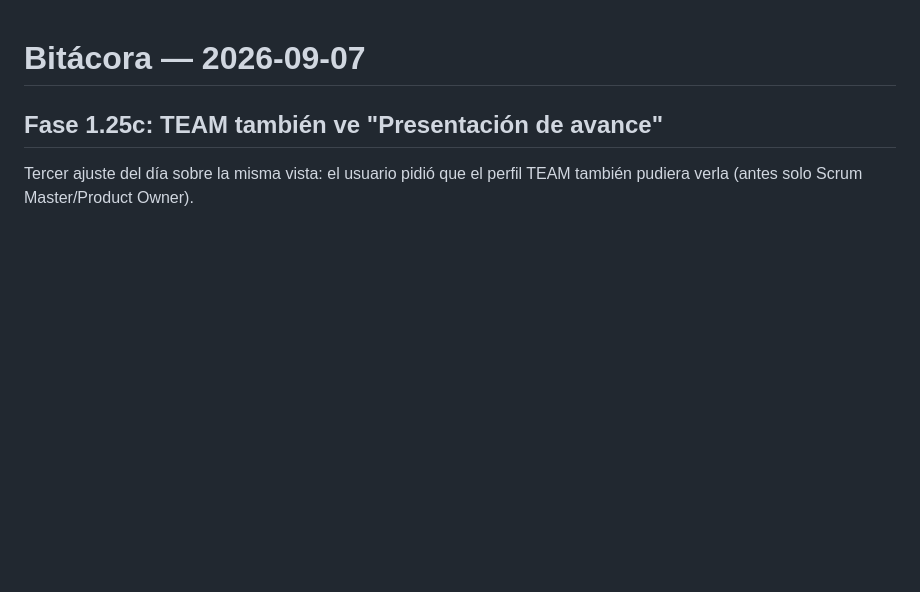
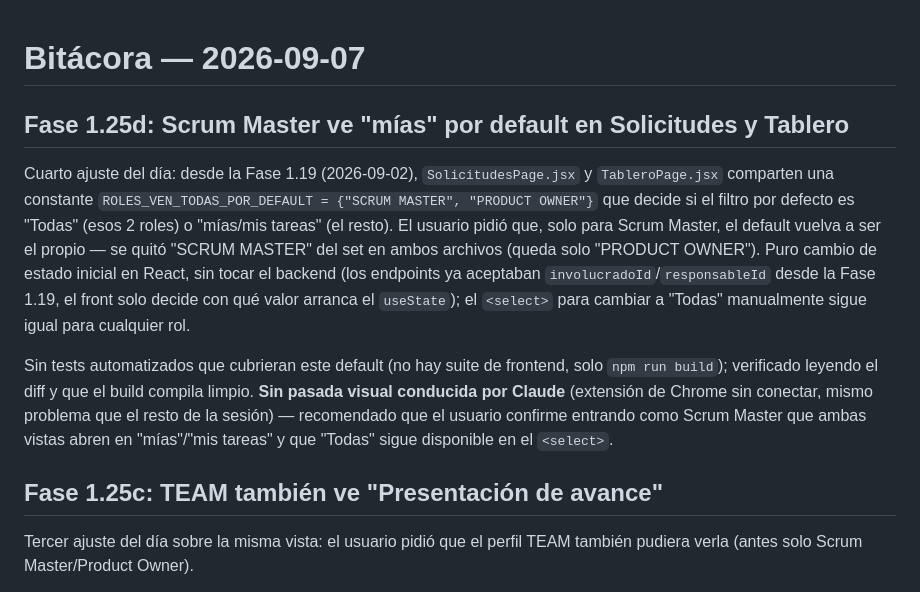
Before and after one commit to luisagjuarez/portal_seguimiento, a Markdown page: 00_ARCHIVOS/BITACORAS/2026-09-07.md, the part around the change. Drawn GitHub-style; blank space fills up the shorter version.

Commit message:
Documenta la Fase 1.25d (Scrum Master ve mías por default) en bitácora
Co-Authored-By: Claude Sonnet 5 <noreply@anthropic.com>

```diff
--- a/00_ARCHIVOS/BITACORAS/2026-09-07.md
+++ b/00_ARCHIVOS/BITACORAS/2026-09-07.md
@@ -1,4 +1,21 @@
 # Bitácora — 2026-09-07
+
+## Fase 1.25d: Scrum Master ve "mías" por default en Solicitudes y Tablero
+
+Cuarto ajuste del día: desde la Fase 1.19 (2026-09-02), `SolicitudesPage.jsx` y
+`TableroPage.jsx` comparten una constante `ROLES_VEN_TODAS_POR_DEFAULT = {"SCRUM MASTER",
+"PRODUCT OWNER"}` que decide si el filtro por defecto es "Todas" (esos 2 roles) o "mías/mis
+tareas" (el resto). El usuario pidió que, solo para Scrum Master, el default vuelva a ser el
+propio — se quitó "SCRUM MASTER" del set en ambos archivos (queda solo "PRODUCT OWNER"). Puro
+cambio de estado inicial en React, sin tocar el backend (los endpoints ya aceptaban
+`involucradoId`/`responsableId` desde la Fase 1.19, el front solo decide con qué valor arranca
+el `useState`); el `<select>` para cambiar a "Todas" manualmente sigue igual para cualquier rol.
+
+Sin tests automatizados que cubrieran este default (no hay suite de frontend, solo `npm run
+build`); verificado leyendo el diff y que el build compila limpio. **Sin pasada visual
+conducida por Claude** (extensión de Chrome sin conectar, mismo problema que el resto de la
+sesión) — recomendado que el usuario confirme entrando como Scrum Master que ambas vistas abren
+en "mías"/"mis tareas" y que "Todas" sigue disponible en el `<select>`.
 
 ## Fase 1.25c: TEAM también ve "Presentación de avance"
 
```
Also changed, not shown: ESTADO_PROYECTO.md (+1 -0 lines).
